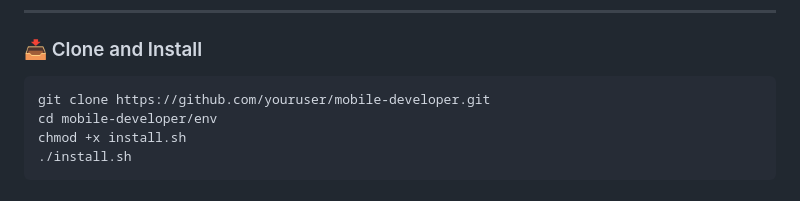
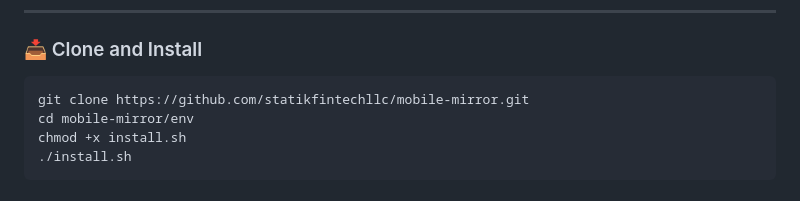
Before and after one commit to statikfintechllc/Mobile-Mirror, a Markdown page: docs/README.md, the part around the change. GitHub-like rendering.

````diff
--- a/docs/README.md
+++ b/docs/README.md
@@ -178,8 +178,8 @@ Plus:
 ### 📥 Clone and Install
 
 ```bash
-git clone https://github.com/youruser/mobile-developer.git
-cd mobile-developer/env
+git clone https://github.com/statikfintechllc/mobile-mirror.git
+cd mobile-mirror/env
 chmod +x install.sh
 ./install.sh
 ```
````
